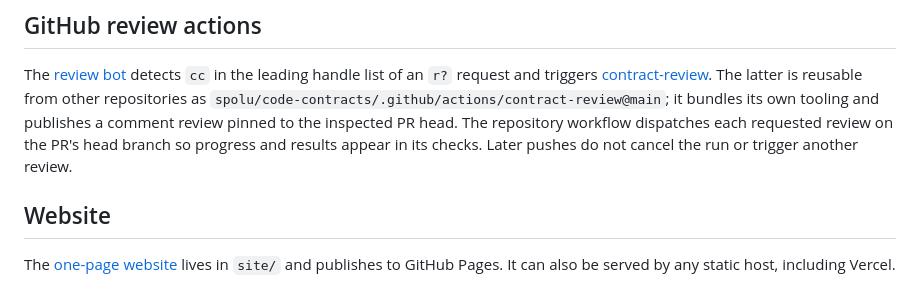
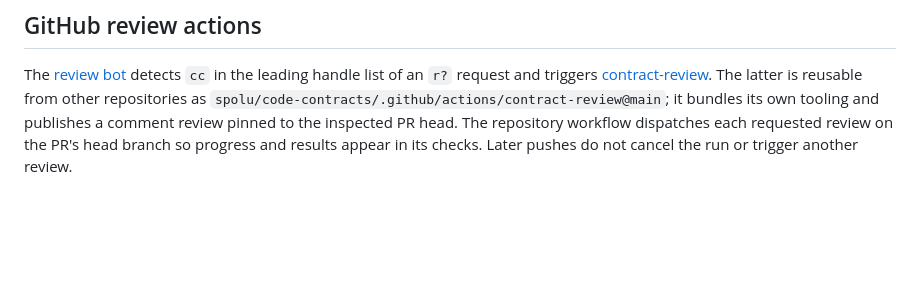
Before and after one commit to spolu/code-contracts, a Markdown page: README.md, the part around the change. Rendered like a GitHub page; blank space fills up the shorter version.

Commit message:
Remove website section from the main README

```diff
--- a/README.md
+++ b/README.md
@@ -166,8 +166,3 @@ is reusable from other repositories as `spolu/code-contracts/.github/actions/con
 it bundles its own tooling and publishes a comment review pinned to the inspected PR head.
 The repository workflow dispatches each requested review on the PR's head branch so progress and
 results appear in its checks. Later pushes do not cancel the run or trigger another review.
-
-## Website
-
-The [one-page website](site/README.md) lives in `site/` and publishes to GitHub Pages. It can also be
-served by any static host, including Vercel.
```
